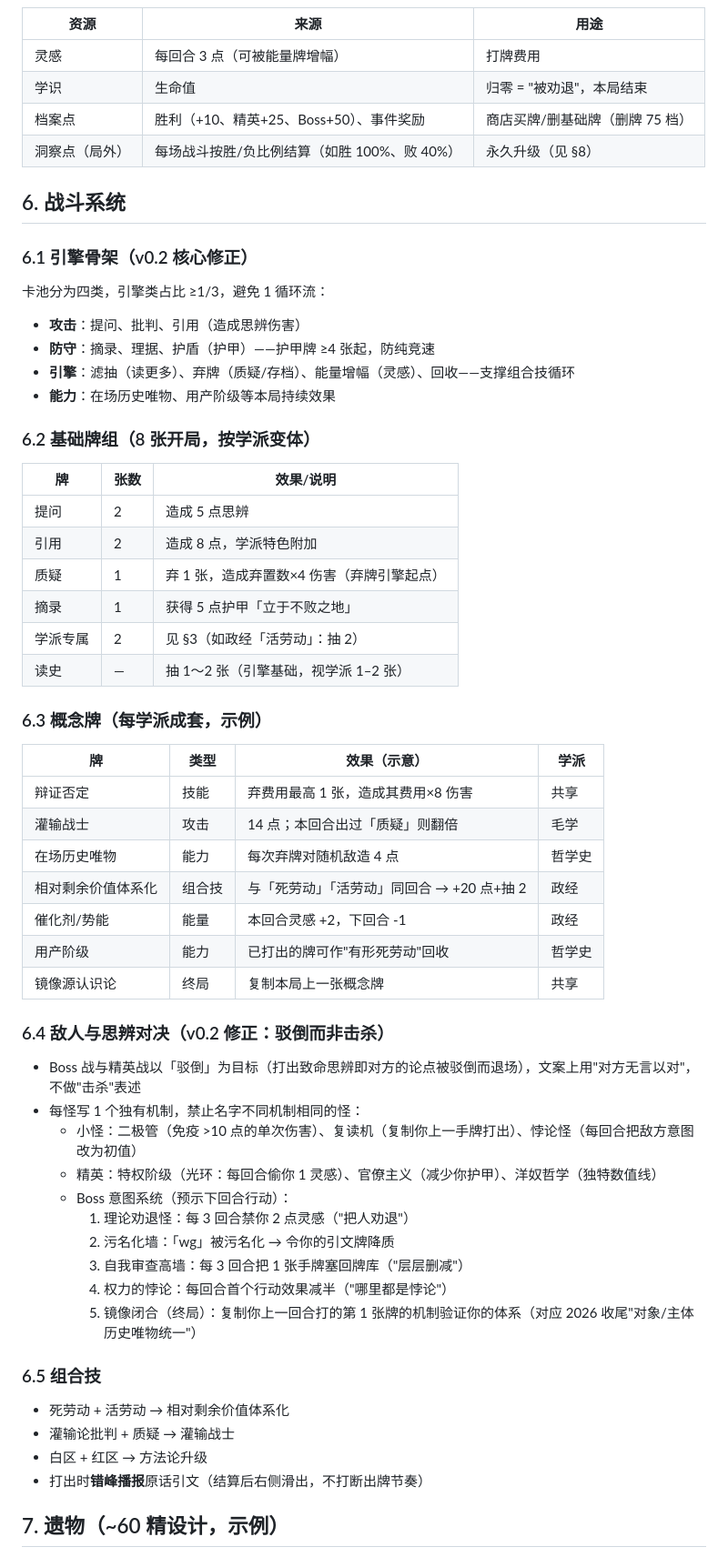
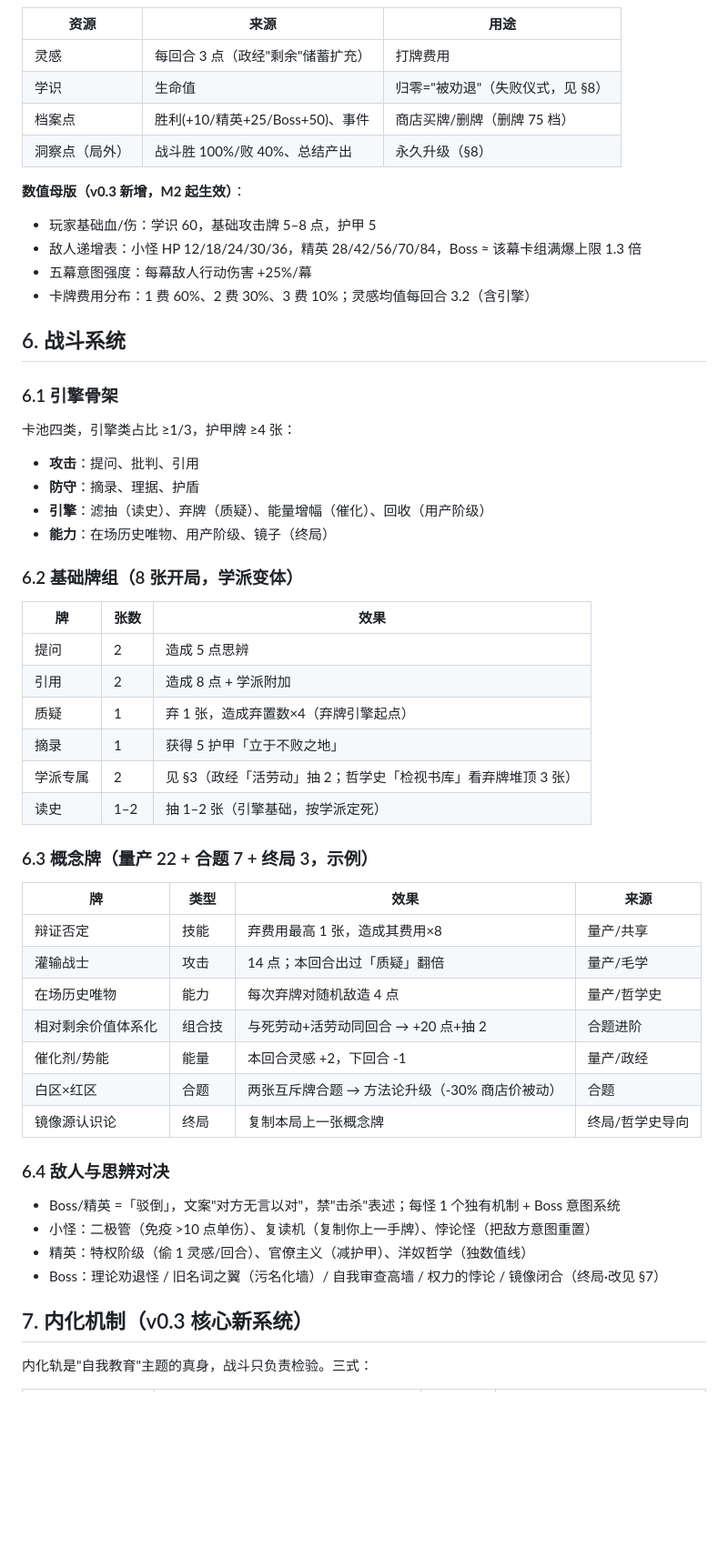
Before and after one commit to xfdcf2022/theory-game, a Markdown page: DESIGN.md, the part around one of its changes. Shown at 91% size. Rendered like a GitHub page; blank space fills up the shorter version.

Commit message:
v0.3 深度修订：内化机制/学派机制隔离/数值母版/填空事件/难度档位/内容作者桌/失败仪式/存档迁移/试玩环

```diff
--- a/DESIGN.md
+++ b/DESIGN.md
@@ -67,57 +71,53 @@
 | 资源 | 来源 | 用途 |
 |------|------|------|
-| 灵感 | 每回合 3 点（可被能量牌增幅） | 打牌费用 |
-| 学识 | 生命值 | 归零 = "被劝退"，本局结束 |
-| 档案点 | 胜利（+10、精英+25、Boss+50）、事件奖励 | 商店买牌/删基础牌（删牌 75 档） |
-| 洞察点（局外） | 每场战斗按胜/负比例结算（如胜 100%、败 40%） | 永久升级（见 §8） |
+| 灵感 | 每回合 3 点（政经"剩余"储蓄扩充） | 打牌费用 |
+| 学识 | 生命值 | 归零="被劝退"（失败仪式，见 §8） |
+| 档案点 | 胜利(+10/精英+25/Boss+50)、事件 | 商店买牌/删牌（删牌 75 档） |
+| 洞察点（局外） | 战斗胜 100%/败 40%、总结产出 | 永久升级（§8） |
+
+**数值母版（v0.3 新增，M2 起生效）**：
+- 玩家基础血/伤：学识 60，基础攻击牌 5–8 点，护甲 5
+- 敌人递增表：小怪 HP 12/18/24/30/36，精英 28/42/56/70/84，Boss ≈ 该幕卡组满爆上限 1.3 倍
+- 五幕意图强度：每幕敌人行动伤害 +25%/幕
+- 卡牌费用分布：1 费 60%、2 费 30%、3 费 10%；灵感均值每回合 3.2（含引擎）
 
 ## 6. 战斗系统
 
-### 6.1 引擎骨架（v0.2 核心修正）
-卡池分为四类，引擎类占比 ≥1/3，避免 1 循环流：
-- **攻击**：提问、批判、引用（造成思辨伤害）
-- **防守**：摘录、理据、护盾（护甲）——护甲牌 ≥4 张起，防纯竞速
-- **引擎**：滤抽（读更多）、弃牌（质疑/存档）、能量增幅（灵感）、回收——支撑组合技循环
-- **能力**：在场历史唯物、用产阶级等本局持续效果
+### 6.1 引擎骨架
+卡池四类，引擎类占比 ≥1/3，护甲牌 ≥4 张：
+- **攻击**：提问、批判、引用
+- **防守**：摘录、理据、护盾
+- **引擎**：滤抽（读史）、弃牌（质疑）、能量增幅（催化）、回收（用产阶级）
+- **能力**：在场历史唯物、用产阶级、镜子（终局）
 
-### 6.2 基础牌组（8 张开局，按学派变体）
-| 牌 | 张数 | 效果/说明 |
-|----|----|----|
+### 6.2 基础牌组（8 张开局，学派变体）
+| 牌 | 张数 | 效果 |
+|----|----|------|
 | 提问 | 2 | 造成 5 点思辨 |
-| 引用 | 2 | 造成 8 点，学派特色附加 |
-| 质疑 | 1 | 弃 1 张，造成弃置数×4 伤害（弃牌引擎起点） |
-| 摘录 | 1 | 获得 5 点护甲「立于不败之地」 |
-| 学派专属 | 2 | 见 §3（如政经「活劳动」：抽 2） |
-| 读史 | — | 抽 1～2 张（引擎基础，视学派 1–2 张） |
+| 引用 | 2 | 造成 8 点 + 学派附加 |
+| 质疑 | 1 | 弃 1 张，造成弃置数×4（弃牌引擎起点） |
+| 摘录 | 1 | 获得 5 护甲「立于不败之地」 |
+| 学派专属 | 2 | 见 §3（政经「活劳动」抽 2；哲学史「检视书库」看弃牌堆顶 3 张） |
+| 读史 | 1–2 | 抽 1–2 张（引擎基础，按学派定死） |
 
-### 6.3 概念牌（每学派成套，示例）
-| 牌 | 类型 | 效果（示意） | 学派 |
-|----|------|------------|------|
-| 辩证否定 | 技能 | 弃费用最高 1 张，造成其费用×8 伤害 | 共享 |
-| 灌输战士 | 攻击 | 14 点；本回合出过「质疑」则翻倍 | 毛学 |
-| 在场历史唯物 | 能力 | 每次弃牌对随机敌造 4 点 | 哲学史 |
-| 相对剩余价值体系化 | 组合技 | 与「死劳动」「活劳动」同回合 → +20 点+抽 2 | 政经 |
-| 催化剂/势能 | 能量 | 本回合灵感 +2，下回合 -1 | 政经 |
-| 用产阶级 | 能力 | 已打出的牌可作"有形死劳动"回收 | 哲学史 |
-| 镜像源认识论 | 终局 | 复制本局上一张概念牌 | 共享 |
+### 6.3 概念牌（量产 22 + 合题 7 + 终局 3，示例）
+| 牌 | 类型 | 效果 | 来源 |
+|----|------|------|------|
+| 辩证否定 | 技能 | 弃费用最高 1 张，造成其费用×8 | 量产/共享 |
+| 灌输战士 | 攻击 | 14 点；本回合出过「质疑」翻倍 | 量产/毛学 |
+| 在场历史唯物 | 能力 | 每次弃牌对随机敌造 4 点 | 量产/哲学史 |
+| 相对剩余价值体系化 | 组合技 | 与死劳动+活劳动同回合 → +20 点+抽 2 | 合题进阶 |
+| 催化剂/势能 | 能量 | 本回合灵感 +2，下回合 -1 | 量产/政经 |
+| 白区×红区 | 合题 | 两张互斥牌合题 → 方法论升级（-30% 商店价被动） | 合题 |
+| 镜像源认识论 | 终局 | 复制本局上一张概念牌 | 终局/哲学史导向 |
 
-### 6.4 敌人与思辨对决（v0.2 修正：驳倒而非击杀）
-- Boss 战与精英战以「驳倒」为目标（打出致命思辨即对方的论点被驳倒而退场），文案上用"对方无言以对"，不做"击杀"表述
-- 每怪写 1 个独有机制，禁止名字不同机制相同的怪：
-  - 小怪：二极管（免疫 >10 点的单次伤害）、复读机（复制你上一手牌打出）、悖论怪（每回合把敌方意图改为初值）
-  - 精英：特权阶级（光环：每回合偷你 1 灵感）、官僚主义（减少你护甲）、洋奴哲学（独特数值线）
-  - Boss 意图系统（预示下回合行动）：
-    1. 理论劝退怪：每 3 回合禁你 2 点灵感（"把人劝退"）
-    2. 污名化墙：「wg」被污名化 → 令你的引文牌降质
-    3. 自我审查高墙：每 3 回合把 1 张手牌塞回牌库（"层层删减"）
-    4. 权力的悖论：每回合首个行动效果减半（"哪里都是悖论"）
-    5. 镜像闭合（终局）：复制你上一回合打的第 1 张牌的机制验证你的体系（对应 2026 收尾"对象/主体历史唯物统一"）
+### 6.4 敌人与思辨对决
+- Boss/精英 =「驳倒」，文案"对方无言以对"，禁"击杀"表述；每怪 1 个独有机制 + Boss 意图系统
+- 小怪：二极管（免疫 >10 点单伤）、复读机（复制你上一手牌）、悖论怪（把敌方意图重置）
+- 精英：特权阶级（偷 1 灵感/回合）、官僚主义（减护甲）、洋奴哲学（独数值线）
+- Boss：理论劝退怪 / 旧名词之翼（污名化墙）/ 自我审查高墙 / 权力的悖论 / 镜像闭合（终局·改见 §7）
 
-### 6.5 组合技
-- 死劳动 + 活劳动 → 相对剩余价值体系化
-- 灌输论批判 + 质疑 → 灌输战士
-- 白区 + 红区 → 方法论升级
-- 打出时**错峰播报**原话引文（结算后右侧滑出，不打断出牌节奏）
+## 7. 内化机制（v0.3 核心新系统）
 
-## 7. 遗物（~60 精设计，示例）
+内化轨是"自我教育"主题的真身，战斗只负责检验。三式：
 
```
Also changed, not shown: other parts of DESIGN.md (+106 -70 lines).
